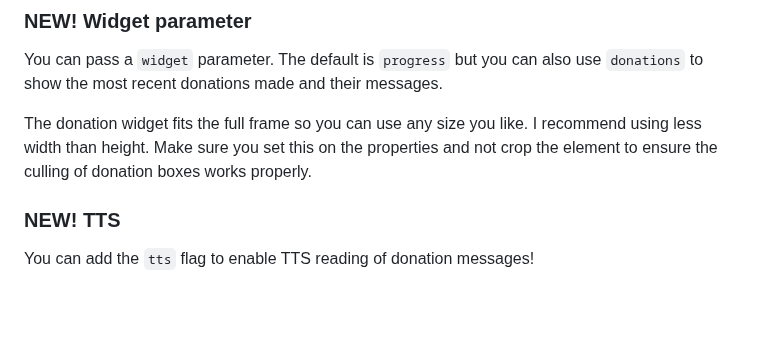
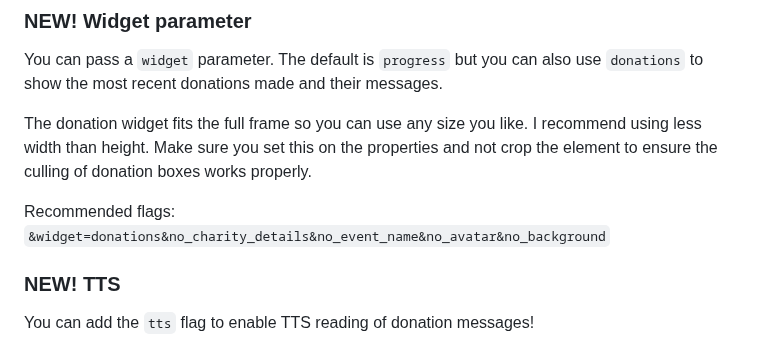
Before and after one commit to obfuscatedgenerated/justgiving-overlay, a Markdown page: README.md, the part around the change. Rendered like a GitHub page; blank space fills up the shorter version.

```diff
--- a/README.md
+++ b/README.md
@@ -49,6 +49,8 @@ You can pass a `widget` parameter. The default is `progress` but you can also us
 
 The donation widget fits the full frame so you can use any size you like. I recommend using less width than height. Make sure you set this on the properties and not crop the element to ensure the culling of donation boxes works properly.
 
+Recommended flags: `&widget=donations&no_charity_details&no_event_name&no_avatar&no_background`
+
 ### NEW! TTS
 
 You can add the `tts` flag to enable TTS reading of donation messages!
```
